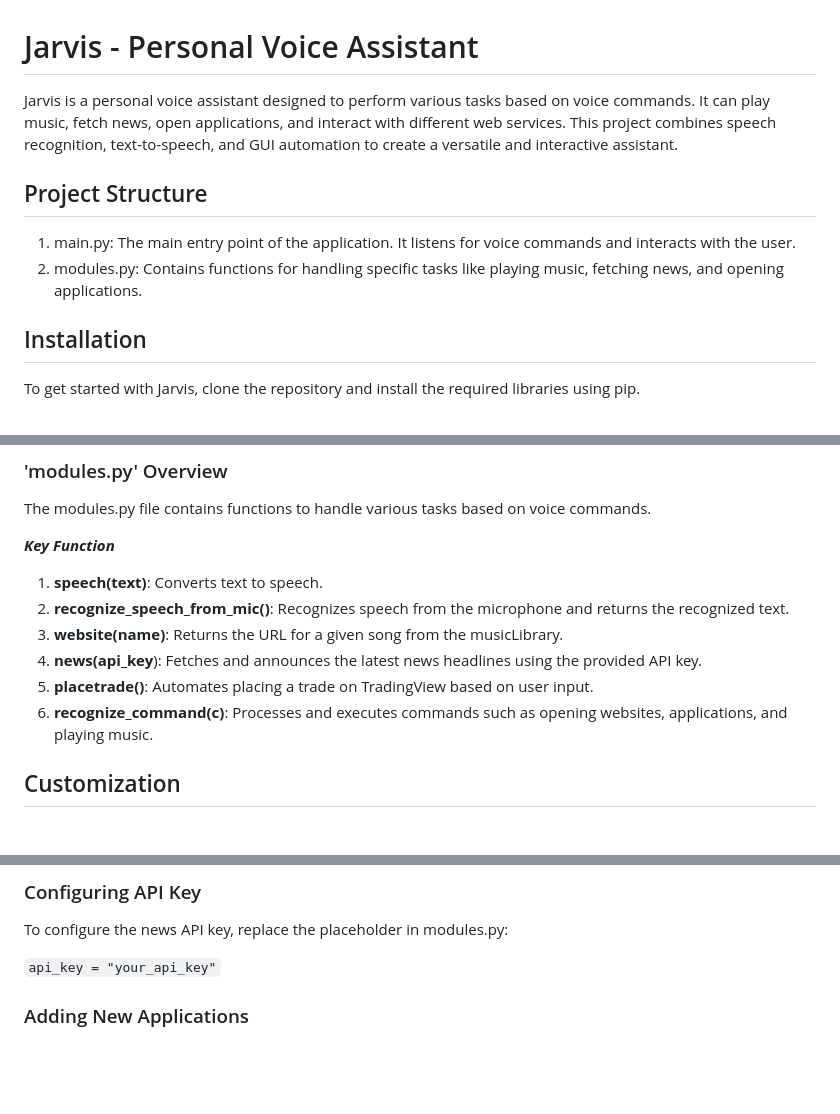
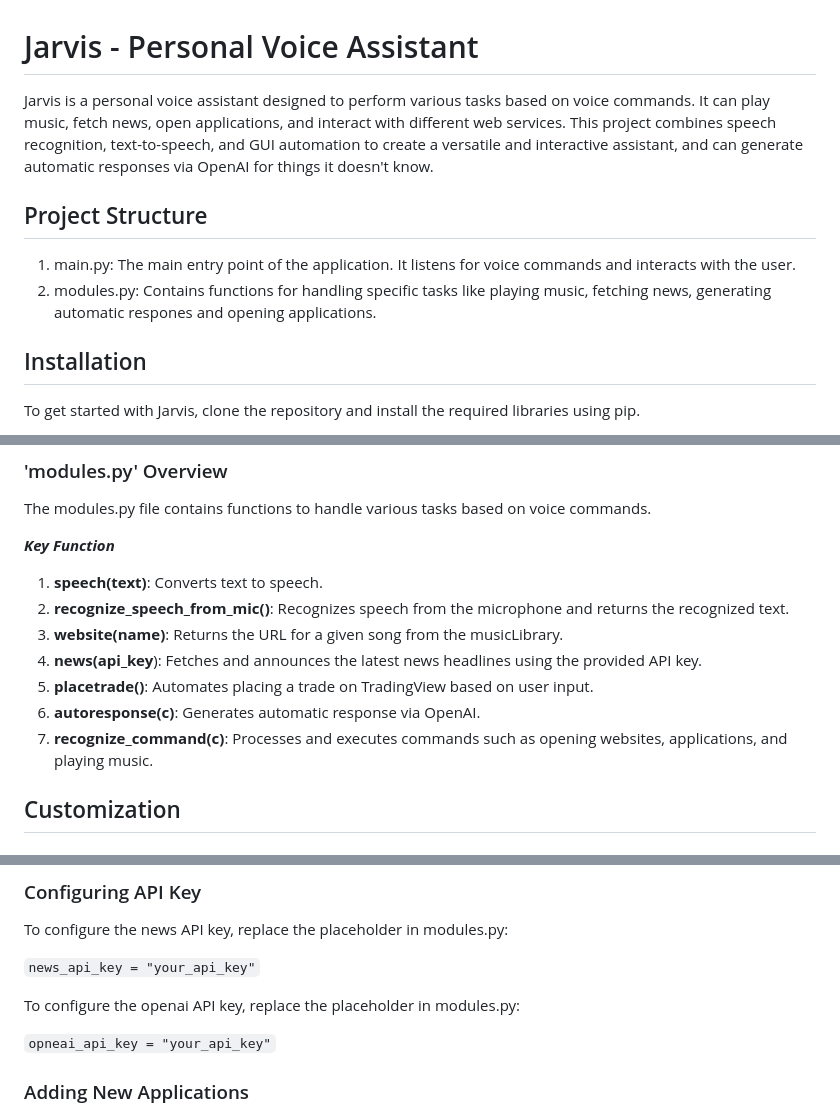
Before and after one commit to Jashan8060/Jarvis-Virtual-Assistant1, a Markdown page: README.md, 3 parts joined by grey strips. Rendered like a GitHub page; blank space fills up the shorter version.

```diff
--- a/README.md
+++ b/README.md
@@ -1,10 +1,10 @@
 # Jarvis - Personal Voice Assistant
 
-Jarvis is a personal voice assistant designed to perform various tasks based on voice commands. It can play music, fetch news, open applications, and interact with different web services. This project combines speech recognition, text-to-speech, and GUI automation to create a versatile and interactive assistant.
+Jarvis is a personal voice assistant designed to perform various tasks based on voice commands. It can play music, fetch news, open applications, and interact with different web services. This project combines speech recognition, text-to-speech, and GUI automation to create a versatile and interactive assistant, and can generate automatic responses via OpenAI for things it doesn't know.
 
 ## Project Structure
 1. main.py: The main entry point of the application. It listens for voice commands and interacts with the user.
-2. modules.py: Contains functions for handling specific tasks like playing music, fetching news, and opening applications.
+2. modules.py: Contains functions for handling specific tasks like playing music, fetching news, generating automatic respones and opening applications.
 
 ## Installation
 
@@ -63,7 +65,8 @@ _**Key Function**_
 3. **website(name)**: Returns the URL for a given song from the musicLibrary.
 4. **news(api_key**): Fetches and announces the latest news headlines using the provided API key.
 5. **placetrade()**: Automates placing a trade on TradingView based on user input.
-6. **recognize_command(c)**: Processes and executes commands such as opening websites, applications, and playing music.
+6. **autoresponse(c)**: Generates automatic response via OpenAI.
+7. **recognize_command(c)**: Processes and executes commands such as opening websites, applications, and playing music.
 
 ## Customization
 
@@ -89,7 +92,11 @@ elif "application_name" in c.lower():
 
 To configure the news API key, replace the placeholder in modules.py:
 
-` api_key = "your_api_key" `
+` news_api_key = "your_api_key" `
+
+To configure the openai API key, replace the placeholder in modules.py:
+
+` opneai_api_key = "your_api_key" `
 
 ### Adding New Applications
 
```
Also changed, not shown: other parts of README.md (+2 -0 lines).
